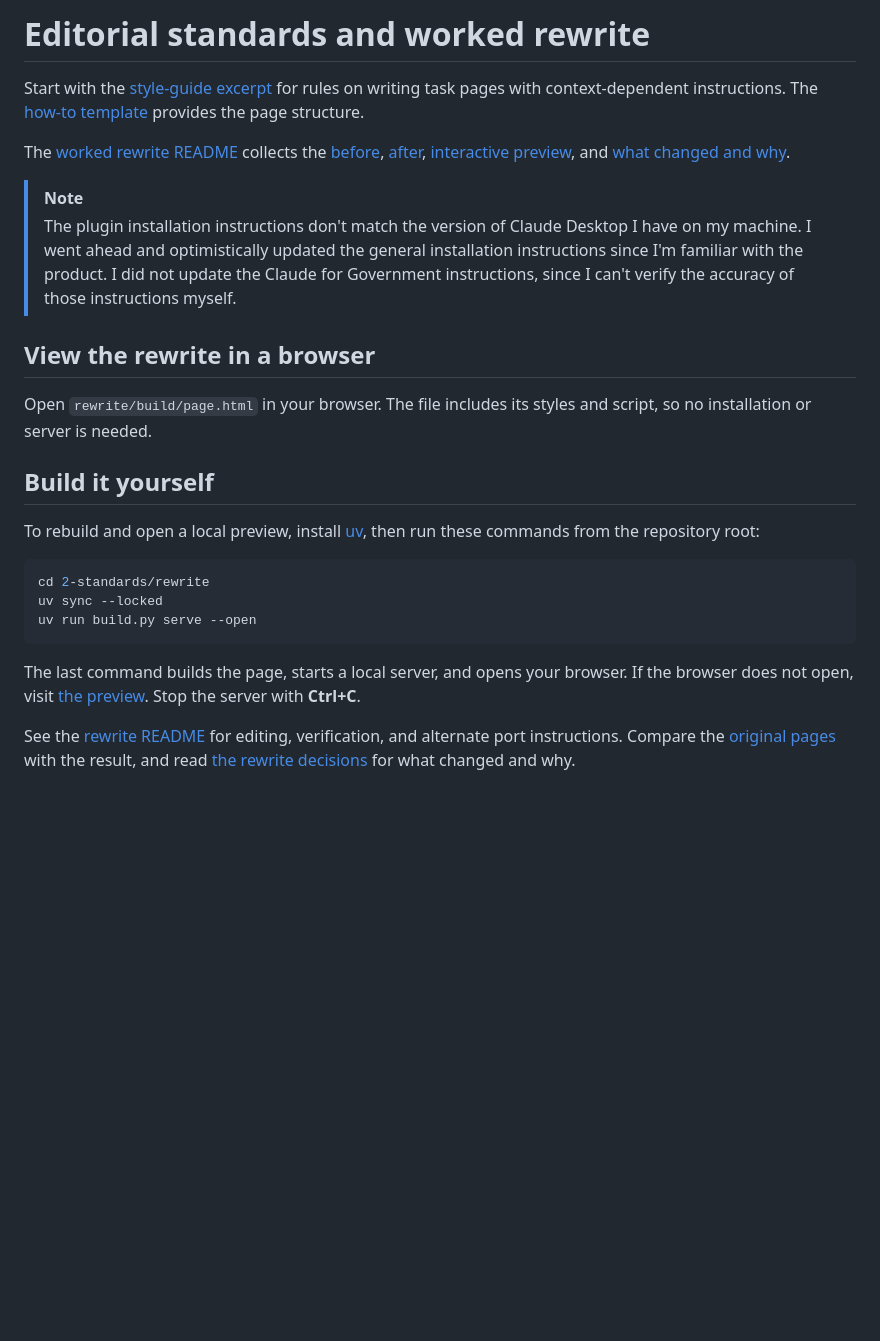
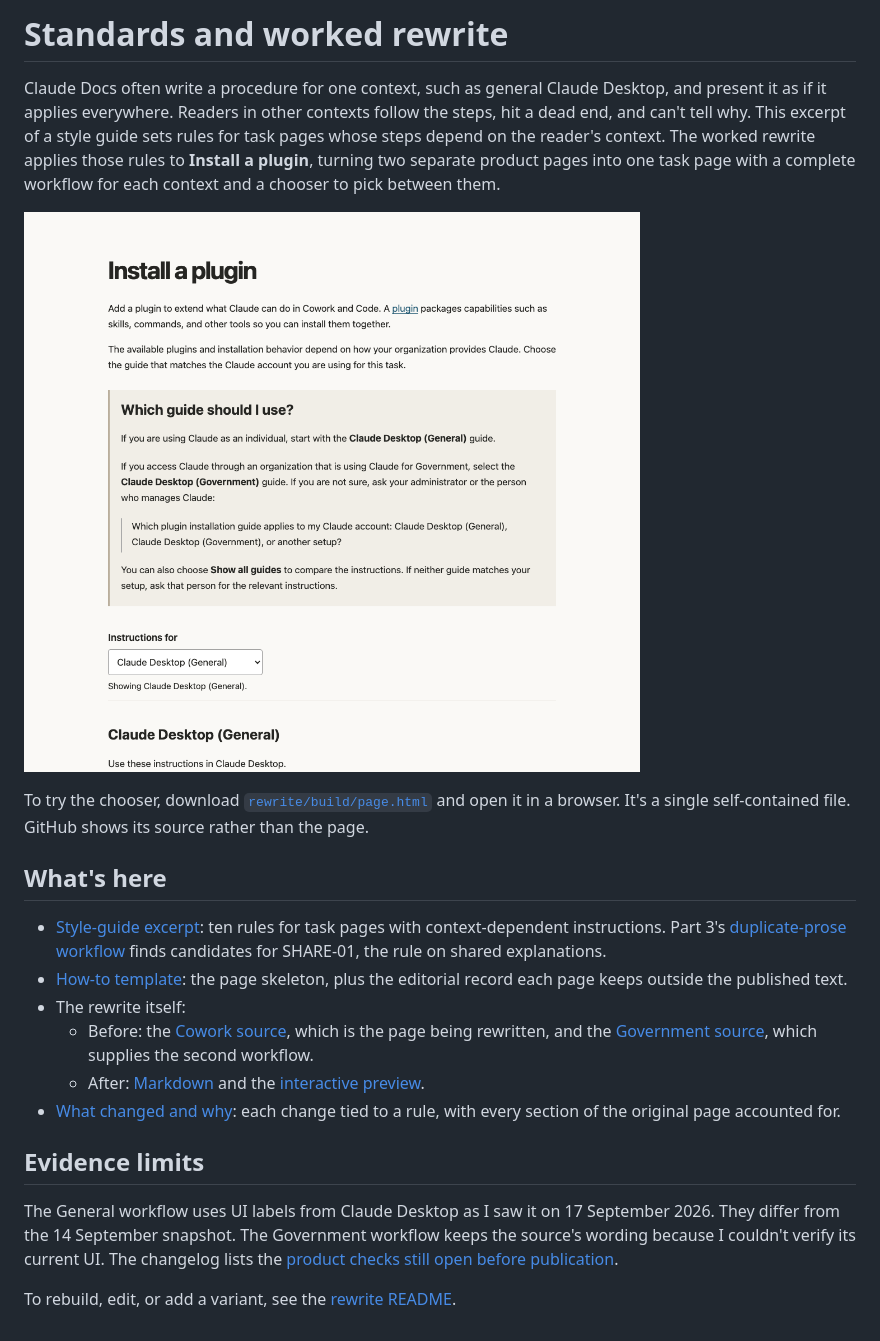
Before and after one commit to atrnh/anthropic-take-home, a Markdown page: 2-standards/README.md, the part around the change. GitHub-like rendering; pictures changed too: 2-standards/images/rewrite-preview.png (added); blank space fills up the shorter version.

Commit message:
docs(standards): lead the Part 2 README with its argument
State the problem, the standard, and what the rewrite proves before the
file list. Show the chooser in a screenshot, remove links and build steps
duplicated from the rewrite README, and recast the version note as dated
evidence limits. Move "Try the chooser" up in the rewrite README.

Co-Authored-By: Claude Opus 5 <noreply@anthropic.com>

````diff
--- a/2-standards/README.md
+++ b/2-standards/README.md
@@ -1,42 +1,40 @@
-# Editorial standards and worked rewrite
+# Standards and worked rewrite
 
-Start with the [style-guide excerpt](style-guide.md) for rules on writing task
-pages with context-dependent instructions. The [how-to template](how-to-template.md)
-provides the page structure.
+Claude Docs often write a procedure for one context, such as general Claude Desktop, and
+present it as if it applies everywhere. Readers in other contexts follow the steps, hit a
+dead end, and can't tell why. This excerpt of a style guide sets rules for task pages whose
+steps depend on the reader's context. The worked rewrite applies those rules to
+**Install a plugin**, turning two separate product pages into one task page with a
+complete workflow for each context and a chooser to pick between them.
 
-The [worked rewrite README](rewrite/README.md) collects the
-[before](rewrite/snapshots/cowork--guide--plugins.md),
-[after](rewrite/build/page.md), [interactive preview](rewrite/build/page.html),
-and [what changed and why](rewrite/changelog.md).
+![The rewritten Install a plugin page, showing the "Which guide should I use?" help and the instructions chooser](images/rewrite-preview.png)
 
-> [!NOTE]
-> The plugin installation instructions don't match the version of Claude Desktop I have on
-> my machine. I went ahead and optimistically updated the general installation
-> instructions since I'm familiar with the product. I did not update the Claude for
-> Government instructions, since I can't verify the accuracy of those instructions myself.
+To try the chooser, download [`rewrite/build/page.html`](rewrite/build/page.html) and
+open it in a browser. It's a single self-contained file. GitHub shows its source rather
+than the page.
 
-## View the rewrite in a browser
+## What's here
 
-Open `rewrite/build/page.html` in your browser. The file includes its styles
-and script, so no installation or server is needed.
+- [Style-guide excerpt](style-guide.md): ten rules for task pages with context-dependent
+  instructions. Part 3's [duplicate-prose workflow](../3-check/README.md) finds
+  candidates for SHARE-01, the rule on shared explanations.
+- [How-to template](how-to-template.md): the page skeleton, plus the editorial record
+  each page keeps outside the published text.
+- The rewrite itself:
+  - Before: the [Cowork source](rewrite/snapshots/cowork--guide--plugins.md), which is
+    the page being rewritten, and the
+    [Government source](rewrite/snapshots/government--desktop--plugins.md), which
+    supplies the second workflow.
+  - After: [Markdown](rewrite/build/page.md) and the
+    [interactive preview](rewrite/build/page.html).
+- [What changed and why](rewrite/changelog.md): each change tied to a rule, with every
+  section of the original page accounted for.
 
-## Build it yourself
+## Evidence limits
 
-To rebuild and open a local preview, install
-[uv](https://docs.astral.sh/uv/getting-started/installation/), then run these commands
-from the repository root:
+The General workflow uses UI labels from Claude Desktop as I saw it on 17 September
+2026. They differ from the 14 September snapshot. The Government workflow keeps the
+source's wording because I couldn't verify its current UI. The changelog lists the
+[product checks still open before publication](rewrite/changelog.md#open-product-checks-before-publication).
 
-```sh
-cd 2-standards/rewrite
-uv sync --locked
-uv run build.py serve --open
-```
-
-The last command builds the page, starts a local server, and opens your browser.
-If the browser does not open, visit [the preview](http://127.0.0.1:8765/page.html).
-Stop the server with **Ctrl+C**.
-
-See the [rewrite README](rewrite/README.md) for editing, verification, and alternate
-port instructions. Compare the [original](rewrite/snapshots/government--desktop--plugins.md) [pages](rewrite/snapshots/cowork--guide--plugins.md) with
-the result, and read [the rewrite decisions](rewrite/changelog.md) for what changed
-and why.
+To rebuild, edit, or add a variant, see the [rewrite README](rewrite/README.md).
````
Also changed, not shown: 2-standards/rewrite/README.md (+16 -15 lines).
